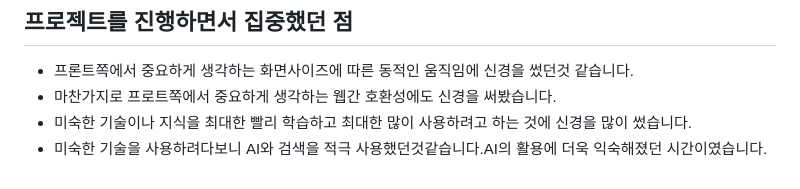
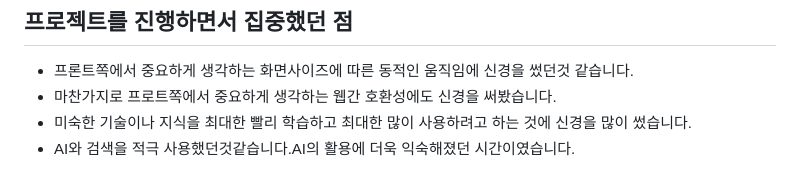
Before and after one commit to rkawkclzls/Gpt-Dungeon-final, a Markdown page: README.md, the part around the change. Rendered like a GitHub page.

```diff
--- a/README.md
+++ b/README.md
@@ -138,4 +138,4 @@ CHatGPT등장 당시에 GPT에게 여러가지 프롬프트를 입력하면서
 - 프론트쪽에서 중요하게 생각하는 화면사이즈에 따른 동적인 움직임에 신경을 썼던것 같습니다.
 - 마찬가지로 프로트쪽에서 중요하게 생각하는 웹간 호환성에도 신경을 써봤습니다.
 - 미숙한 기술이나 지식을 최대한 빨리 학습하고 최대한 많이 사용하려고 하는 것에 신경을 많이 썼습니다.
-- 미숙한 기술을 사용하려다보니 AI와 검색을 적극 사용했던것같습니다.AI의 활용에 더욱 익숙해졌던 시간이였습니다.
+- AI와 검색을 적극 사용했던것같습니다.AI의 활용에 더욱 익숙해졌던 시간이였습니다.
```
